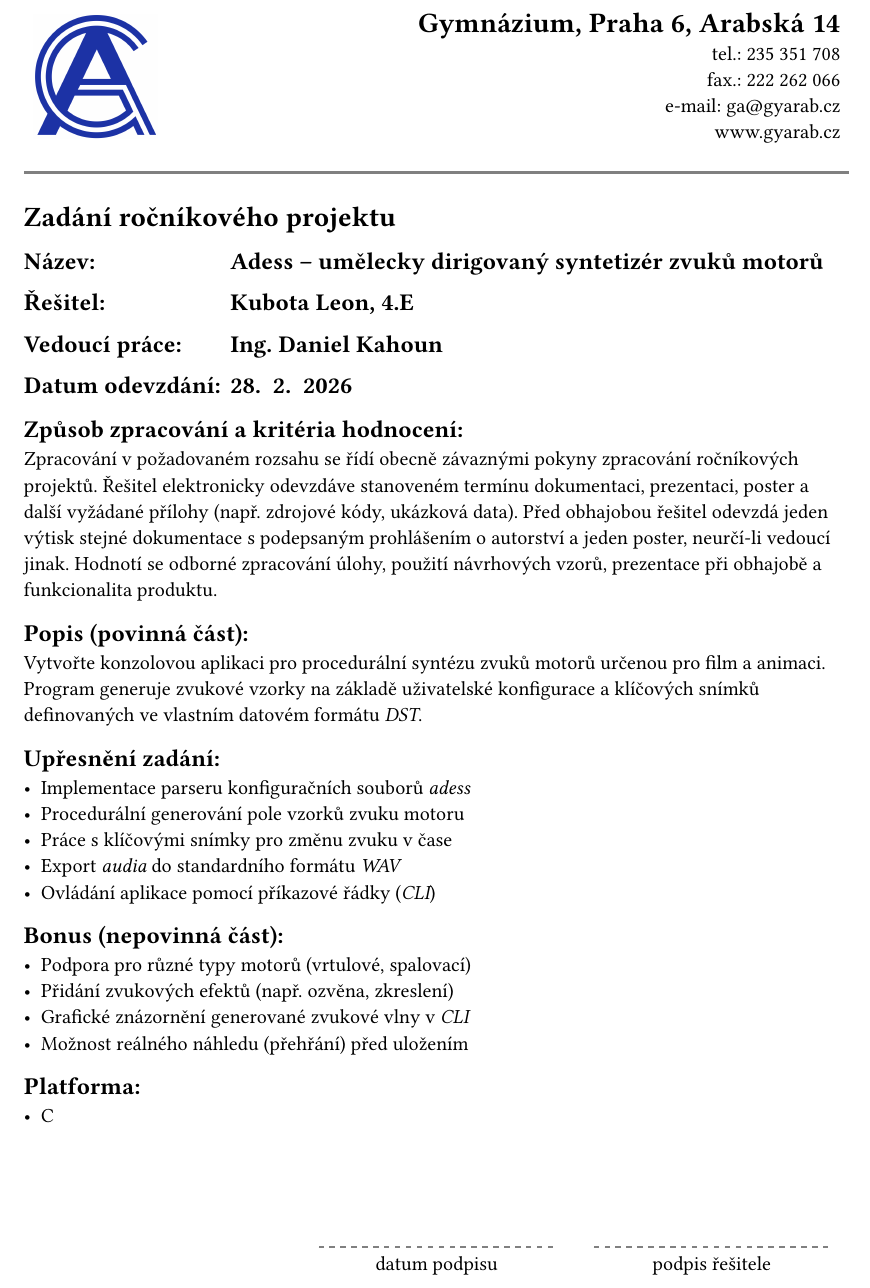
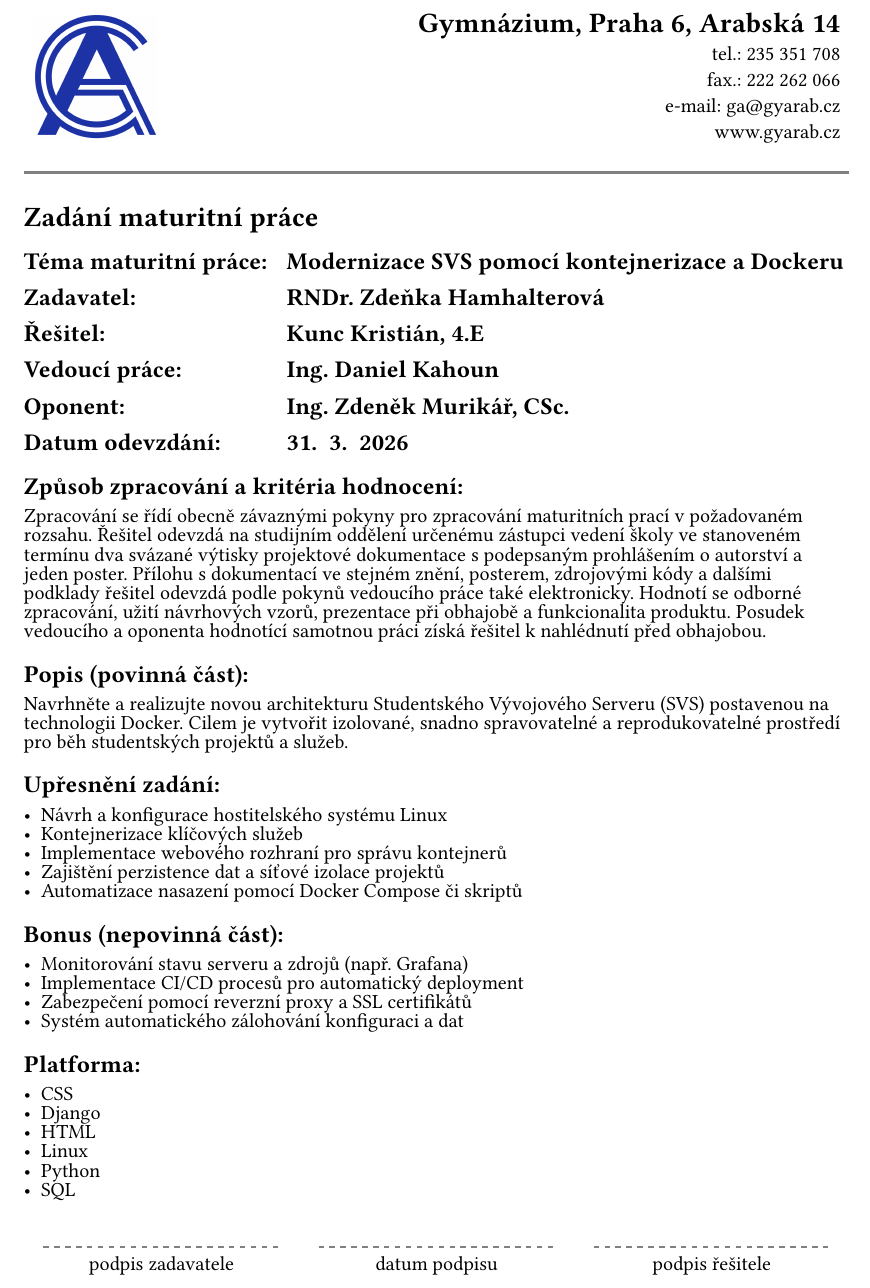
Before and after one commit to kristiankunc/svs-core, a Typst document (fancy-docs/zadani.typ): part of the page, cut so that both start at the same text. Compiled offline with Typst 0.15.

Commit message:
update zadani

```diff
--- a/fancy-docs/zadani.typ
+++ b/fancy-docs/zadani.typ
@@ -2,13 +2,10 @@
   stroke: none,
   columns: (2fr, 3fr),
   image("img/gyarab_logo.png", width: 40%),
-  align(right)[#heading(outlined: false)[Gymnázium, Praha 6, Arabská 14]
-    tel.: 235 351 708 \
-    fax.: 222 262 066 \
-    e-mail: ga\@gyarab.cz\
-    www.gyarab.cz],
+  align(
+    right,
+  )[#heading(outlined: false)[Gymnázium, Praha 6, Arabská 14] tel.: 235 351 708 \ fax.: 222 262 066 \ e-mail: ga\@gyarab.cz\ www.gyarab.cz],
 )
 
 #line(stroke: 0.15em + rgb("#808080"), length: 100%)
 
-#heading(outlined: false)[Zadání ročníkového projektu]
@@ -19,10 +15,12 @@
-  heading(level: 2, outlined: false)[Název:],
-  heading(level: 2, outlined: false)[Adess -- umělecky dirigovaný syntetizér zvuků motorů],
+  columns: (1.4fr, 3fr),
+  row-gutter: 0.4cm,
+  heading(level: 2, outlined: false)[Téma maturitní práce:],
+  heading(level: 2, outlined: false)[Modernizace SVS pomocí kontejnerizace a Dockeru],
 
-  heading(level: 2, outlined: false)[Řešitel:], heading(level: 2, outlined: false)[Kubota Leon, 4.E],
-
+  heading(level: 2, outlined: false)[Zadavatel:], heading(level: 2, outlined: false)[RNDr. Zdeňka Hamhalterová],
+  heading(level: 2, outlined: false)[Řešitel:], heading(level: 2, outlined: false)[ Kunc Kristián, 4.E],
   heading(level: 2, outlined: false)[Vedoucí práce:], heading(level: 2, outlined: false)[Ing. Daniel Kahoun],
-
-  heading(level: 2, outlined: false)[Datum odevzdání:], heading(level: 2, outlined: false)[28. 2. 2026],
+  heading(level: 2, outlined: false)[Oponent:], heading(level: 2, outlined: false)[Ing. Zdeněk Murikář, CSc.],
+  heading(level: 2, outlined: false)[Datum odevzdání:], heading(level: 2, outlined: false)[31. 3. 2026],
 )
 
@@ -29,21 +28,22 @@
 #heading(level: 2, outlined: false)[Způsob zpracování a kritéria hodnocení:]
-Zpracování v požadovaném rozsahu se řídí obecně závaznými pokyny zpracování ročníkových projektů. Řešitel elektronicky odevzdáve stanoveném termínu dokumentaci, prezentaci, poster a další vyžádané přílohy (např. zdrojové kódy, ukázková data). Před obhajobou řešitel odevzdá jeden výtisk stejné dokumentace s podepsaným prohlášením o autorství a jeden poster, neurčí-li vedoucí jinak. Hodnotí se odborné zpracování úlohy, použití návrhových vzorů, prezentace při obhajobě a funkcionalita produktu.
+Zpracování se řídí obecně závaznými pokyny pro zpracování maturitních prací v požadovaném rozsahu. Řešitel odevzdá na studijním oddělení určenému zástupci vedení školy ve stanoveném termínu dva svázané výtisky projektové dokumentace s podepsaným prohlášením o autorství a jeden poster. Přílohu s dokumentací ve stejném znění, posterem, zdrojovými kódy a dalšími podklady řešitel odevzdá podle pokynů vedoucího práce také elektronicky. Hodnotí se odborné zpracování, užití návrhových vzorů, prezentace při obhajobě a funkcionalita produktu. Posudek vedoucího a oponenta hodnotící samotnou práci získá řešitel k nahlédnutí před obhajobou.
 
 #heading(level: 2, outlined: false)[Popis (povinná část):]
-Vytvořte konzolovou aplikaci pro procedurální syntézu zvuků motorů určenou pro film a animaci. Program generuje zvukové vzorky na základě uživatelské konfigurace a klíčových snímků definovaných ve vlastním datovém formátu _DST_.
+Navrhněte a realizujte novou architekturu Studentského Vývojového Serveru (SVS) postavenou na technologii Docker. Cilem je vytvořit izolované, snadno spravovatelné a reprodukovatelné prostředí pro běh studentských projektů a služeb.
 
 #heading(level: 2, outlined: false)[Upřesnění zadání:]
-- Implementace parseru konfiguračních souborů _adess_
-- Procedurální generování pole vzorků zvuku motoru
-- Práce s klíčovými snímky pro změnu zvuku v čase
-- Export _audia_ do standardního formátu _WAV_
-- Ovládání aplikace pomocí příkazové řádky (_CLI_)
+- Návrh a konfigurace hostitelského systému Linux
+- Kontejnerizace klíčových služeb
+- Implementace webového rozhraní pro správu kontejnerů
+- Zajištění perzistence dat a síťové izolace projektů
+- Automatizace nasazení pomocí Docker Compose či skriptů
 
 #heading(level: 2, outlined: false)[Bonus (nepovinná část):]
-- Podpora pro různé typy motorů (vrtulové, spalovací)
-- Přidání zvukových efektů (např. ozvěna, zkreslení)
-- Grafické znázornění generované zvukové vlny v _CLI_
-- Možnost reálného náhledu (přehřání) před uložením
+- Monitorování stavu serveru a zdrojů (např. Grafana)
+- Implementace CI/CD procesů pro automatický deployment
+- Zabezpečení pomocí reverzní proxy a SSL certifikátů
+- Systém automatického zálohování konfiguraci a dat
 
 #heading(level: 2, outlined: false)[Platforma:]
-- C
+- CSS
+- Django
@@ -60,5 +63,5 @@ Vytvořte konzolovou aplikaci pro procedurální syntézu zvuků motorů určeno
   [#line(stroke: (dash: "dashed", paint: rgb("#808080")), length: 92%)],
   [#line(stroke: (dash: "dashed", paint: rgb("#808080")), length: 92%)],
 
-  [], [datum podpisu], [podpis řešitele],
+  [podpis zadavatele], [datum podpisu], [podpis řešitele],
 )
```
Also changed, not shown: fancy-docs/zadani.typ (11 more changed lines).
